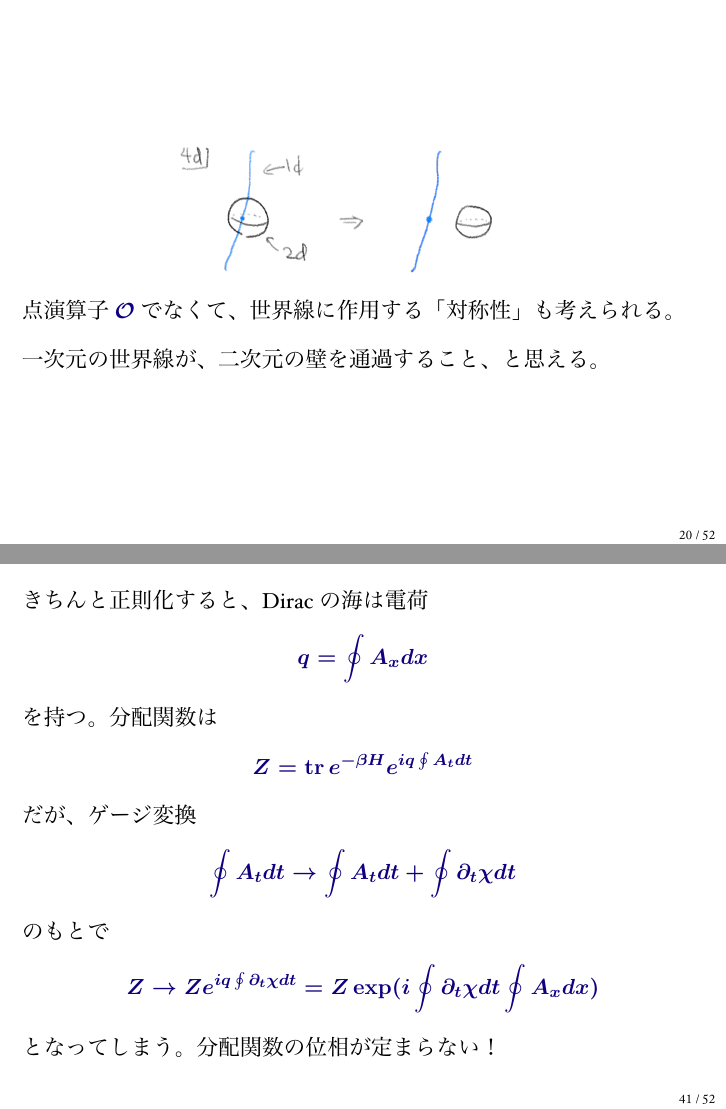
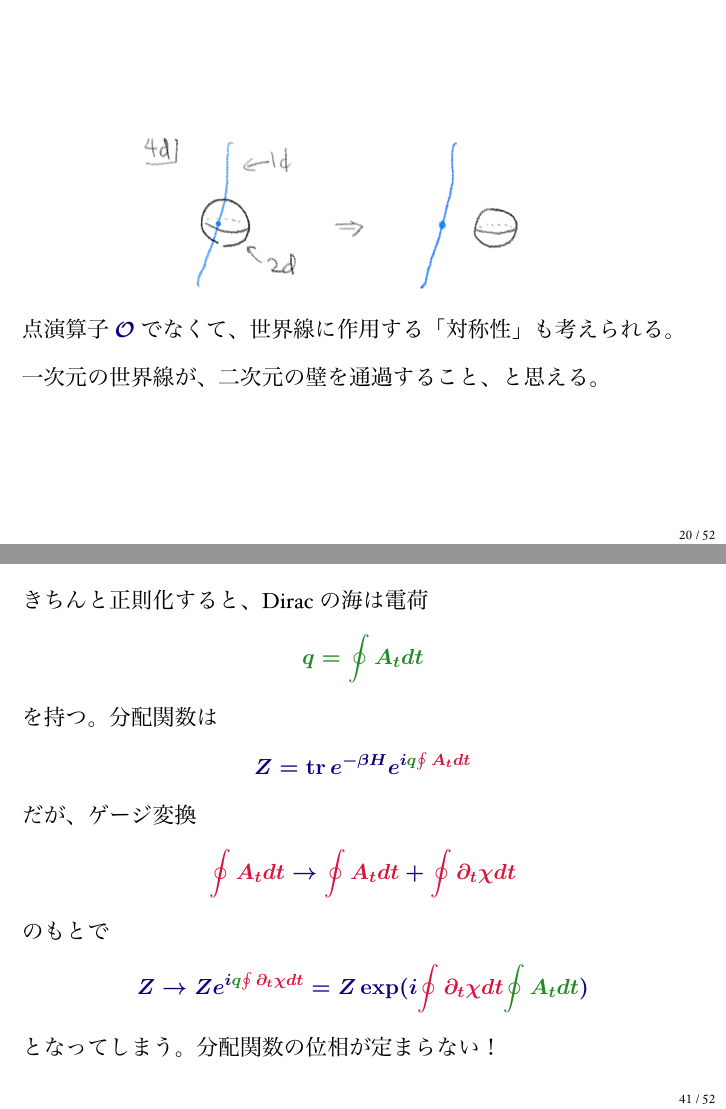
Before and after one commit to yujitach/gakushuin, LaTeX slides (presentation-take2.tex): pages 20 and 41 of 52, joined at a grey line. The pictures show the PDF file presentation-take2.pdf that the author committed with the source.

Commit message:
minor edits

```diff
--- a/presentation-take2.tex
+++ b/presentation-take2.tex
@@ -508,7 +509,7 @@ $SL(2,\mathbb{Z})$ で $(q,m)\equiv (1,0)$, $(0,1)$, $(1,1)$ は入れ替えら
 
 \begin{frame}
 \[
-\inc{pic7}
+\incb{pic7}
 \]
 点演算子 $\mathcal{O}$ でなくて、世界線に作用する「対称性」も考えられる。
 
@@ -533,7 +534,7 @@ $p$-次元の対象に作用する対称性を $p$-対称性と呼ぼう。
 \[
 \begin{array}{cc}
 \text{$0$-対称性} & \inc{pic6} \\[5em]
-\text{\alert{$\alert{1}$-対称性}} & \inc{pic7}
+\text{\alert{$\alert{1}$-対称性}} & \incb{pic7}
 \end{array}
 \]
 \end{frame}
@@ -542,7 +543,7 @@ $p$-次元の対象に作用する対称性を $p$-対称性と呼ぼう。
 
 \begin{frame}
 \[
-\inc{pic7}
+\incb{pic7}
 \]
 Maxwell 理論では、次のような二種類の $\mathbb{Z}_2$ \alert{$\alert{1}$-対称性}を考えられる:
 \begin{itemize}
@@ -586,8 +587,8 @@ Maxwell 理論では、次のような二種類の $\mathbb{Z}_2$ \alert{$\alert
 \begin{frame}
 \begin{gather*}
 \text{電気的 $\mathbb{Z}_2$ \alert{$\alert{1}$-対称性}の壁 \qquad 磁気的  $\mathbb{Z}_2$ \alert{$\alert{1}$-対称性}の壁}\\
-\qquad\qquad\vec B= \pm\frac12 \qquad\qquad \exp(\pi i \iint \vec B \cdot d\vec\sigma)\\
-\inc{pic11}
+\qquad\qquad\vec B= \pm\frac12 \qquad\qquad \exp(\pi i \iint \vec B \cdot d\vec\sigma)\\[-2em]
+\incb{pic11}
 \end{gather*}
 同時に時空に入れると、四次元時空では、二次元面ふたつは\\
 点で交わるので微妙なことになる。
@@ -623,7 +624,7 @@ e^{\pm\pi i} =\pm i
 $360^\circ$ 捻るというのは非自明な操作。
 
 ある粒子が fermion であるとは、$360^\circ$ 捻ると $-1$ がつくということ: \[
-\inc{pic14}
+\incb{pic14}
 \]
 
 \end{frame}
@@ -634,7 +635,7 @@ $360^\circ$ 捻る操作と
 電気的 $\mathbb{Z}_2$  \alert{$\alert{1}$-対称性}の壁で囲むというのが\\
 同じであると言うこと。
 \[
-\inc{pic15}
+\incb{pic15}
 \]
 \end{frame}
 
@@ -644,7 +645,7 @@ $360^\circ$ 捻る操作と
 磁気的 $\mathbb{Z}_2$  \alert{$\alert{1}$-対称性}の壁で囲むというのが\\
 同じであると言うこと。
 \[
-\inc{pic16}
+\incb{pic16}
 \]
 \end{frame}
 
@@ -654,7 +655,7 @@ $360^\circ$ 捻る操作と
 
 四次元の時空が非自明だと、時空のパッチ間の貼り合わせのために、$360^\circ$ の捻りが必然的に生じることがある。
 
-これをはかるのが代数トポロジーでいう Stiefel-Whitney 類 $w_2$ というもの。(1940年代に導入された。)
+これをはかるのが代数トポロジーでいう \green{Stiefel-Whitney 類} $w_2$ というもの。(1940年代に導入された。)
 
 四次元時空 $M_4$ に対して、$360^\circ$ の捻りに対応する $\mathbb{Z}_2$  \alert{$\alert{1}$-対称性}の壁に対応。
 
@@ -704,8 +705,6 @@ $SL(2,\mathbb{Z})$ で $(q,m)\equiv (1,0)$, $(0,1)$, $(1,1)$ は入れ替えら
 & \f & \f & \f
 \end{array}
 \]
-
-\bigskip
 
 はじめの $SL(2,\mathbb{Z})$ 不変でない三つは、\\
 電気的 $\mathbb{Z}_2$  \alert{$\alert{1}$-対称性}の壁\green{もしくは}\\
@@ -789,5 +788,5 @@ $\mathbb{CP}^2$ 内の二つの $\mathbb{CP}^1$ は一ヶ所で交わる
 \] $\chi\sim \chi+1$ だから \[
-\oint A_x dx　\sim \oint A_x dx + 1.
+\oint A_t dt　\sim \oint A_t dt + 1.
 \]
 \end{frame}
 
@@ -799,15 +798,14 @@ $1+1$ 次元境界のフェルミオンを、
 \inc{pic18}
 \]
 一粒子エネルギーレベルは \[
-E \propto n + \oint A_x dx
+E \propto n + \oint A_t dt
 \]
 負エネルギー状態は Dirac の海。
 \end{frame}
 \begin{frame}
 きちんと正則化すると、Dirac の海は電荷 \[
-q = \oint A_x dx
+\green{q = \oint A_t dt }
 \] を持つ。
 分配関数は \[
-Z=\tr e^{-\beta H} e^{ iq \oint A_t dt}
+Z=\tr e^{-\beta H} e^{ i\green{q} \alert{\oint A_t dt}}
 \] だが、ゲージ変換\[
-\oint A_t dt \to \oint A_t dt +\oint \partial_t \chi dt
@@ -835,7 +834,7 @@ A\mapsto A+d\chi
 = \int_{\partial M_3} (d\chi) A.
 \]
 いまの状況では \[
-= \oint \partial_t\chi dt \oint A_x dx
+= \oint \alert{\partial_t\chi dt} \oint \green{A_x dx}
 \] で、ちょうど境界のフェルミオンの位相の定まらなさを相殺。
 \end{frame}
 
@@ -857,23 +856,23 @@ A\mapsto A+d\chi
 それぞれにゲージ場 \[
 V_\text{e}, V_\text{m} \in H^2(M_5,\mathbb{Z}_2)
 \]を導入。バルクの作用は \[
-\exp(\pi i \int_{M_5} V_\text{e} \Sq^1 V_\text{m})
+\exp(\pi i \int_{M_5} V_\text{e} \alert{\Sq^1} V_\text{m})
 \]
-ここで $\Sq^1$ は Steenrod 作用素というもの。\\
+ここで $\Sq^1$ は \green{Steenrod 作用素}というもの。\\
 (これも1940年代後半に導入された代数トポロジーの概念)
 \end{frame}
 
 \begin{frame}
 考える対称性が一般共変性の場合は、$V_\text{e}, V_\text{m}$ を両方とも
-Stiefel-Whitney 類 $w_2$ にとる。するとバルクの作用は \begin{align*}
-\exp(\pi i \int_{M_5} V_\text{e} \Sq^1 V_\text{m})
-&=\exp(\pi i \int_{M_5} w_2 \Sq^1 w_2) \\
+\green{Stiefel-Whitney 類} $w_2$ にとる。するとバルクの作用は \begin{align*}
+\exp(\pi i \int_{M_5} V_\text{e} \alert{\Sq^1} V_\text{m})
+&=\exp(\pi i \int_{M_5} w_2 \alert{\Sq^1} w_2) \\
 &= \exp(\pi i \int_{M_5} w_2  w_3) .
 \end{align*}
-de Rham 不変量と呼ばれるもの。
+\green{de Rham 不変量}と呼ばれるもの。
 
 (導入されたのは1931年らしい;\\
- Stiefel-Whitney 類と関係付いたのは
+Stiefel-Whitney 類と関係付いたのは
 もうすこし後)
 \end{frame}
 
```
Also changed, not shown: pic12.png, presentation-take2.pdf, presentation-take2.tex (23 more changed lines).
